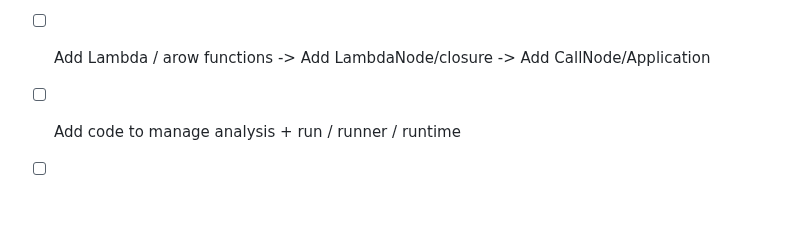
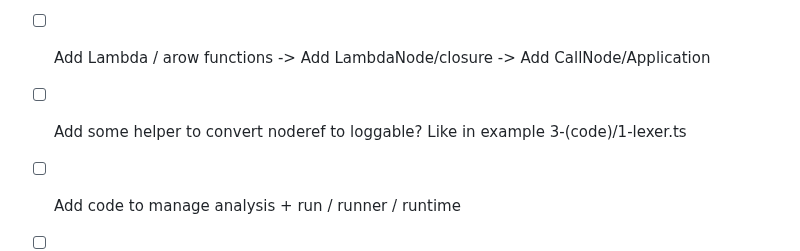
Before and after one commit to IJIJI/Dendrite, a Markdown page: src/readme.md, the part around the change. Drawn GitHub-style; blank space fills up the shorter version.

Commit message:
Added noderef helper todo

```diff
--- a/src/readme.md
+++ b/src/readme.md
@@ -61,7 +61,7 @@ src/language/
 - [ ] Add Lambda / arow functions
       -> Add LambdaNode/closure
       -> Add CallNode/Application
-
+- [ ] Add some helper to convert noderef to loggable? Like in example 3-(code)/1-lexer.ts
 - [ ] Add code to manage analysis + run / runner / runtime
 - [ ] Also add code to manage editor(code/rete) parsing
       -> Combine with analysis+running? -> Probably not, seperate things
```
